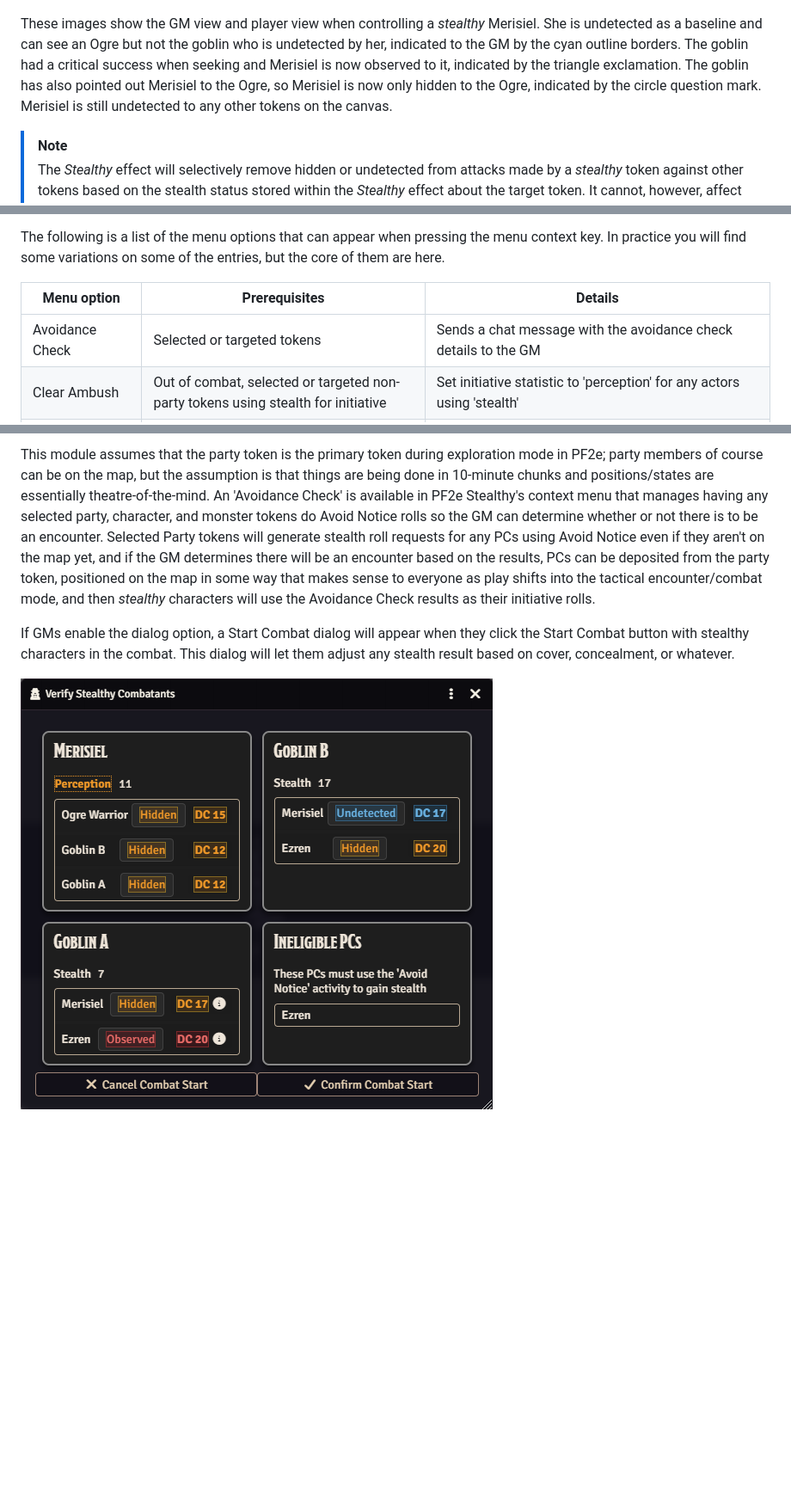
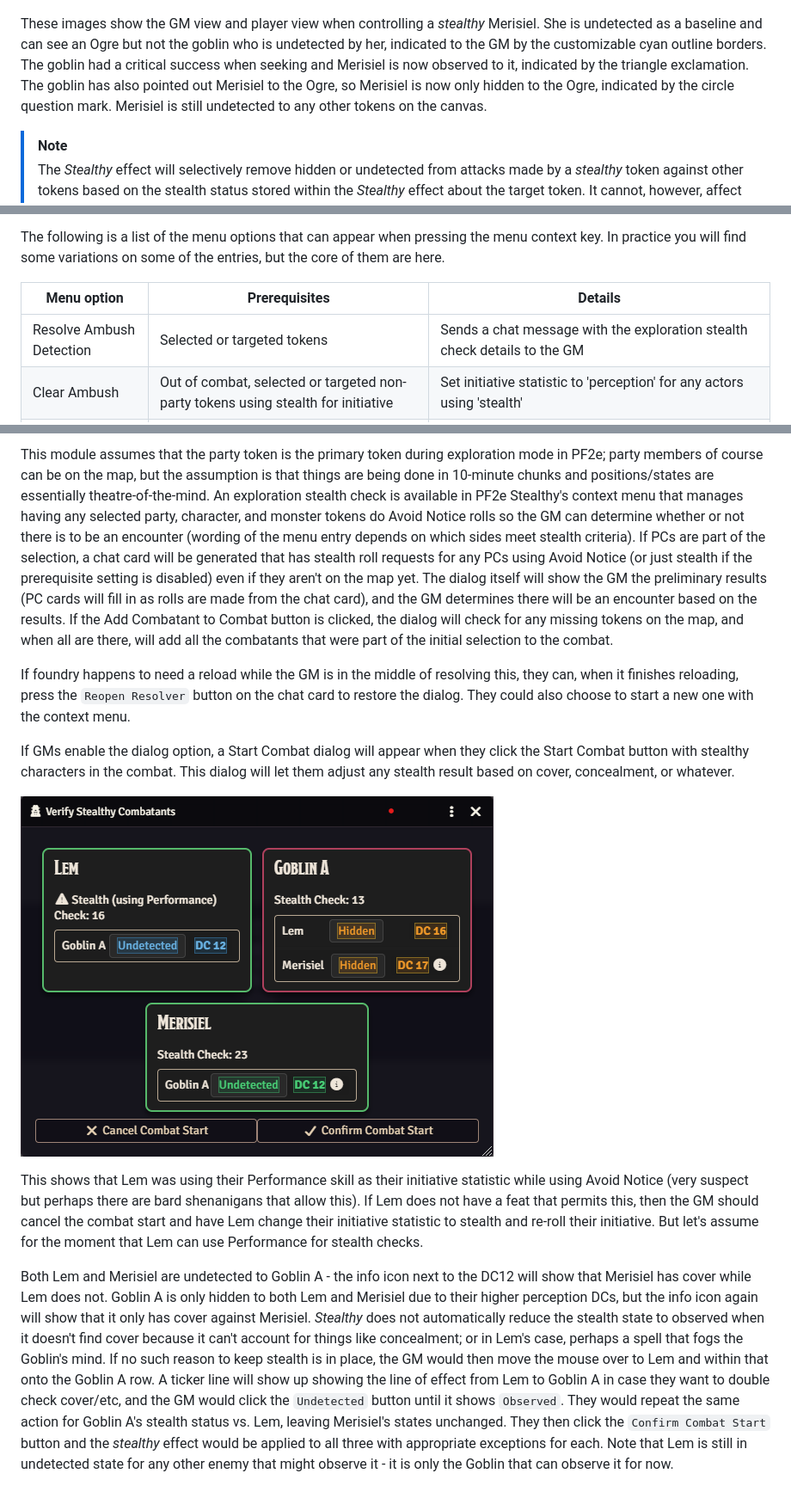
Before and after one commit to Eligarf/pf2e-stealthy, a Markdown page: README.md, 3 parts joined by grey strips. Shown at 86% size. Drawn GitHub-style; pictures changed too: images/start-combat.png; blank space fills up the shorter version.

```diff
--- a/README.md
+++ b/README.md
@@ -44,7 +44,7 @@ An 'End stealth' button will be generated on any detected action chat card creat
 
 ![Vision Hack GM View](https://raw.githubusercontent.com/Eligarf/pf2e-stealthy/main/images/vision-hack-gm-view.png) ![Vision Hack Player View](https://raw.githubusercontent.com/Eligarf/pf2e-stealthy/main/images/vision-hack-player-view.png)
 
-These images show the GM view and player view when controlling a *stealthy* Merisiel. She is undetected as a baseline and can see an Ogre but not the goblin who is undetected by her, indicated to the GM by the cyan outline borders. The goblin had a critical success when seeking and Merisiel is now observed to it, indicated by the triangle exclamation. The goblin has also pointed out Merisiel to the Ogre, so Merisiel is now only hidden to the Ogre, indicated by the circle question mark. Merisiel is still undetected to any other tokens on the canvas.
+These images show the GM view and player view when controlling a *stealthy* Merisiel. She is undetected as a baseline and can see an Ogre but not the goblin who is undetected by her, indicated to the GM by the customizable cyan outline borders. The goblin had a critical success when seeking and Merisiel is now observed to it, indicated by the triangle exclamation. The goblin has also pointed out Merisiel to the Ogre, so Merisiel is now only hidden to the Ogre, indicated by the circle question mark. Merisiel is still undetected to any other tokens on the canvas.
 
 > [!Note]
 > The *Stealthy* effect will selectively remove hidden or undetected from attacks made by a *stealthy* token against other tokens based on the stealth status stored within the *Stealthy* effect about the target token. It cannot, however, affect the hidden or undetected state for attacks where the *stealthy* token is the target of the attack; I've tried ephemeral effects/grant item/etc and none of them seem to quite work with the origin/target voodoo that happens to REs. So GMs will have to still exercise judgement about whether or not a flat check is required until some RE ninja can tell me how this can be done.
@@ -65,7 +67,7 @@ The following is a list of the menu options that can appear when pressing the me
 
 | Menu option | Prerequisites | Details |
 | ----------- | ------------- | ------- |
-| Avoidance Check | Selected or targeted tokens | Sends a chat message with the avoidance check details to the GM |
+| Resolve Ambush Detection | Selected or targeted tokens | Sends a chat message with the exploration stealth check details to the GM |
 | Clear Ambush | Out of combat, selected or targeted non-party tokens using stealth for initiative | Set initiative statistic to 'perception' for any actors using 'stealth' |
 | De-clump Initiative | In combat | Spreads out the initiative value of all combatants, resulting in a gap of 3 between each |
 | Edit Stealth | Single *stealthy* token selected or targeted | Sends a chat card to the GM where they can edit the stealth values vs that token's potential observers |
@@ -81,6 +83,12 @@ The following is a list of the menu options that can appear when pressing the me
 
-This module assumes that the party token is the primary token during exploration mode in PF2e; party members of course can be on the map, but the assumption is that things are being done in 10-minute chunks and positions/states are essentially theatre-of-the-mind. An 'Avoidance Check' is available in PF2e Stealthy's context menu that manages having any selected party, character, and monster tokens do Avoid Notice rolls so the GM can determine whether or not there is to be an encounter. Selected Party tokens will generate stealth roll requests for any PCs using Avoid Notice even if they aren't on the map yet, and if the GM determines there will be an encounter based on the results, PCs can be deposited from the party token, positioned on the map in some way that makes sense to everyone as play shifts into the tactical encounter/combat mode, and then *stealthy* characters will use the Avoidance Check results as their initiative rolls.
+This module assumes that the party token is the primary token during exploration mode in PF2e; party members of course can be on the map, but the assumption is that things are being done in 10-minute chunks and positions/states are essentially theatre-of-the-mind. An exploration stealth check is available in PF2e Stealthy's context menu that manages having any selected party, character, and monster tokens do Avoid Notice rolls so the GM can determine whether or not there is to be an encounter (wording of the menu entry depends on which sides meet stealth criteria). If PCs are part of the selection, a chat card will be generated that has stealth roll requests for any PCs using Avoid Notice (or just stealth if the prerequisite setting is disabled) even if they aren't on the map yet. The dialog itself will show the GM the preliminary results (PC cards will fill in as rolls are made from the chat card), and the GM determines there will be an encounter based on the results. If the Add Combatant to Combat button is clicked, the dialog will check for any missing tokens on the map, and when all are there, will add all the combatants that were part of the initial selection to the combat.
+
+If foundry happens to need a reload while the GM is in the middle of resolving this, they can, when it finishes reloading, press the `Reopen Resolver` button on the chat card to restore the dialog. They could also choose to start a new one with the context menu.
 
 If GMs enable the dialog option, a Start Combat dialog will appear when they click the Start Combat button with stealthy characters in the combat. This dialog will let them adjust any stealth result based on cover, concealment, or whatever.
 
 ![Start Combat Dialog](https://raw.githubusercontent.com/Eligarf/pf2e-stealthy/main/images/start-combat.png)
+
+This shows that Lem was using their Performance skill as their initiative statistic while using Avoid Notice (very suspect but perhaps there are bard shenanigans that allow this). If Lem does not have a feat that permits this, then the GM should cancel the combat start and have Lem change their initiative statistic to stealth and re-roll their initiative. But let's assume for the moment that Lem can use Performance for stealth checks.
+
+Both Lem and Merisiel are undetected to Goblin A - the info icon next to the DC12 will show that Merisiel has cover while Lem does not. Goblin A is only hidden to both Lem and Merisiel due to their higher perception DCs, but the info icon again will show that it only has cover against Merisiel. *Stealthy* does not automatically reduce the stealth state to observed when it doesn't find cover because it can't account for things like concealment; or in Lem's case, perhaps a spell that fogs the Goblin's mind. If no such reason to keep stealth is in place, the GM would then move the mouse over to Lem and within that onto the Goblin A row. A ticker line will show up showing the line of effect from Lem to Goblin A in case they want to double check cover/etc, and the GM would click the `Undetected` button until it shows `Observed`. They would repeat the same action for Goblin A's stealth status vs. Lem, leaving Merisiel's states unchanged. They then click the `Confirm Combat Start` button and the *stealthy* effect would be applied to all three with appropriate exceptions for each. Note that Lem is still in undetected state for any other enemy that might observe it - it is only the Goblin that can observe it for now.
```
Also changed, not shown: other parts of README.md (+3 -1 lines), CHANGELOG.md (+4 -1 lines), images/avoidance-check.png, images/exploration-stealth-resolver.png (added), 10 other files.
